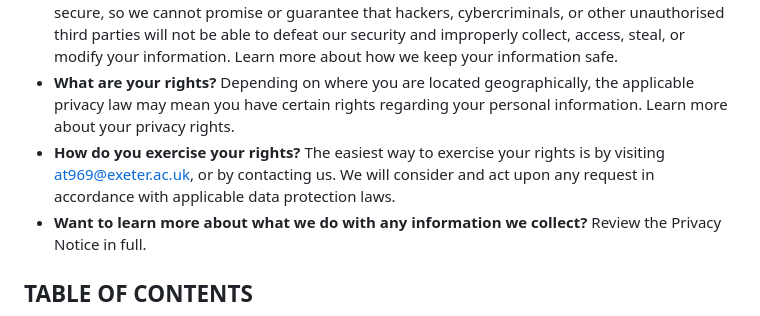
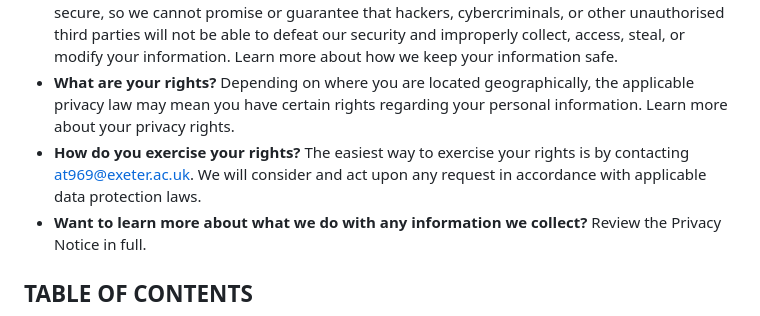
Before and after one commit to annabelle-josie/group-software-project, a Markdown page: privacy.md, the part around the change. Drawn GitHub-style.

```diff
--- a/privacy.md
+++ b/privacy.md
@@ -24,7 +24,7 @@ This summary provides key points from our Privacy Notice, but you can find out m
 - **In what situations and with which parties do we share personal information?** We may share information in specific situations and with specific third parties. Learn more about when and with whom we share your personal information.
 - **How do we keep your information safe?** We have adequate organisational and technical processes and procedures in place to protect your personal information. However, no electronic transmission over the internet or information storage technology can be guaranteed to be 100% secure, so we cannot promise or guarantee that hackers, cybercriminals, or other unauthorised third parties will not be able to defeat our security and improperly collect, access, steal, or modify your information. Learn more about how we keep your information safe.
 - **What are your rights?** Depending on where you are located geographically, the applicable privacy law may mean you have certain rights regarding your personal information. Learn more about your privacy rights.
-- **How do you exercise your rights?** The easiest way to exercise your rights is by visiting at969@exeter.ac.uk, or by contacting us. We will consider and act upon any request in accordance with applicable data protection laws.
+- **How do you exercise your rights?** The easiest way to exercise your rights is by contacting at969@exeter.ac.uk. We will consider and act upon any request in accordance with applicable data protection laws.
 - **Want to learn more about what we do with any information we collect?** Review the Privacy Notice in full.
 
 ## TABLE OF CONTENTS
```
